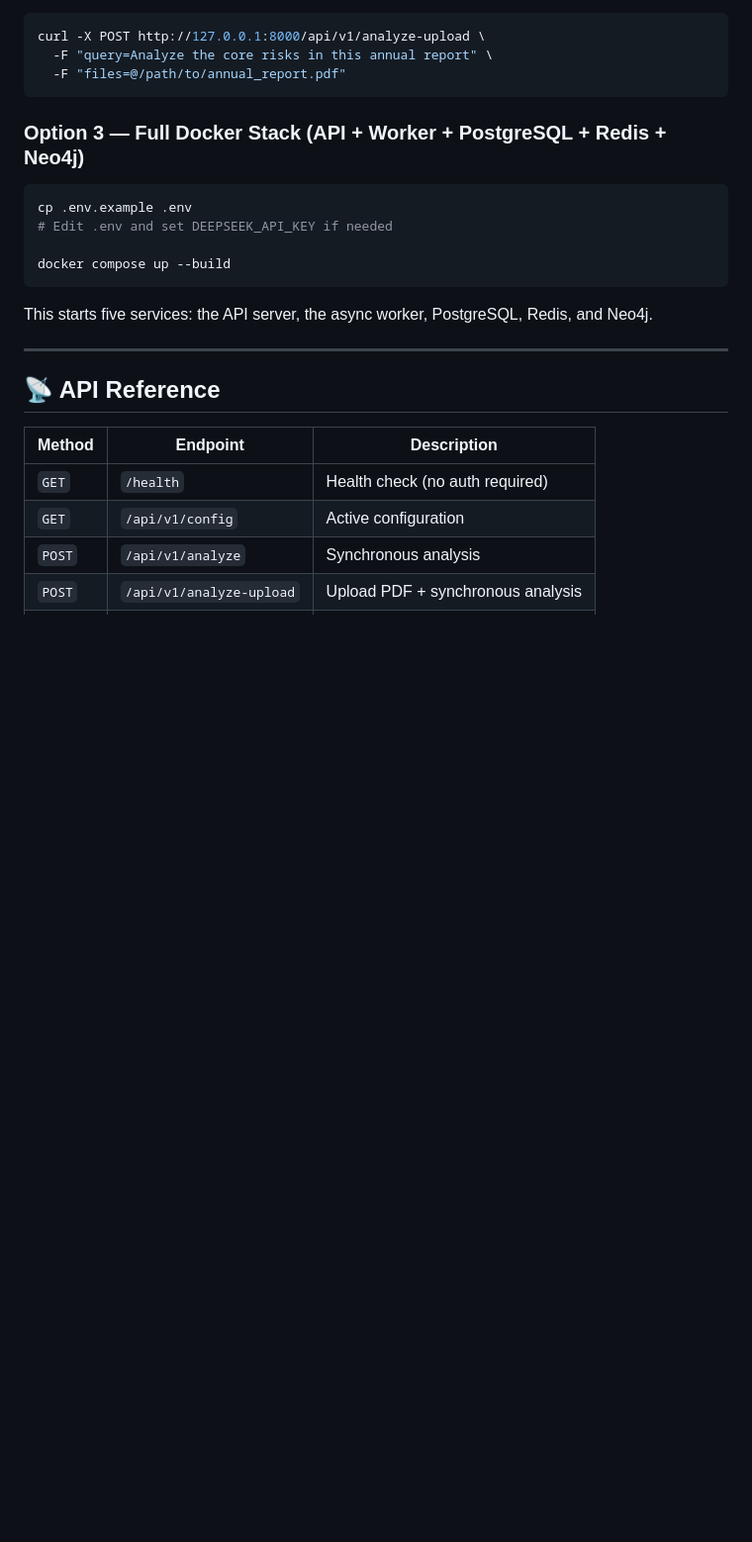
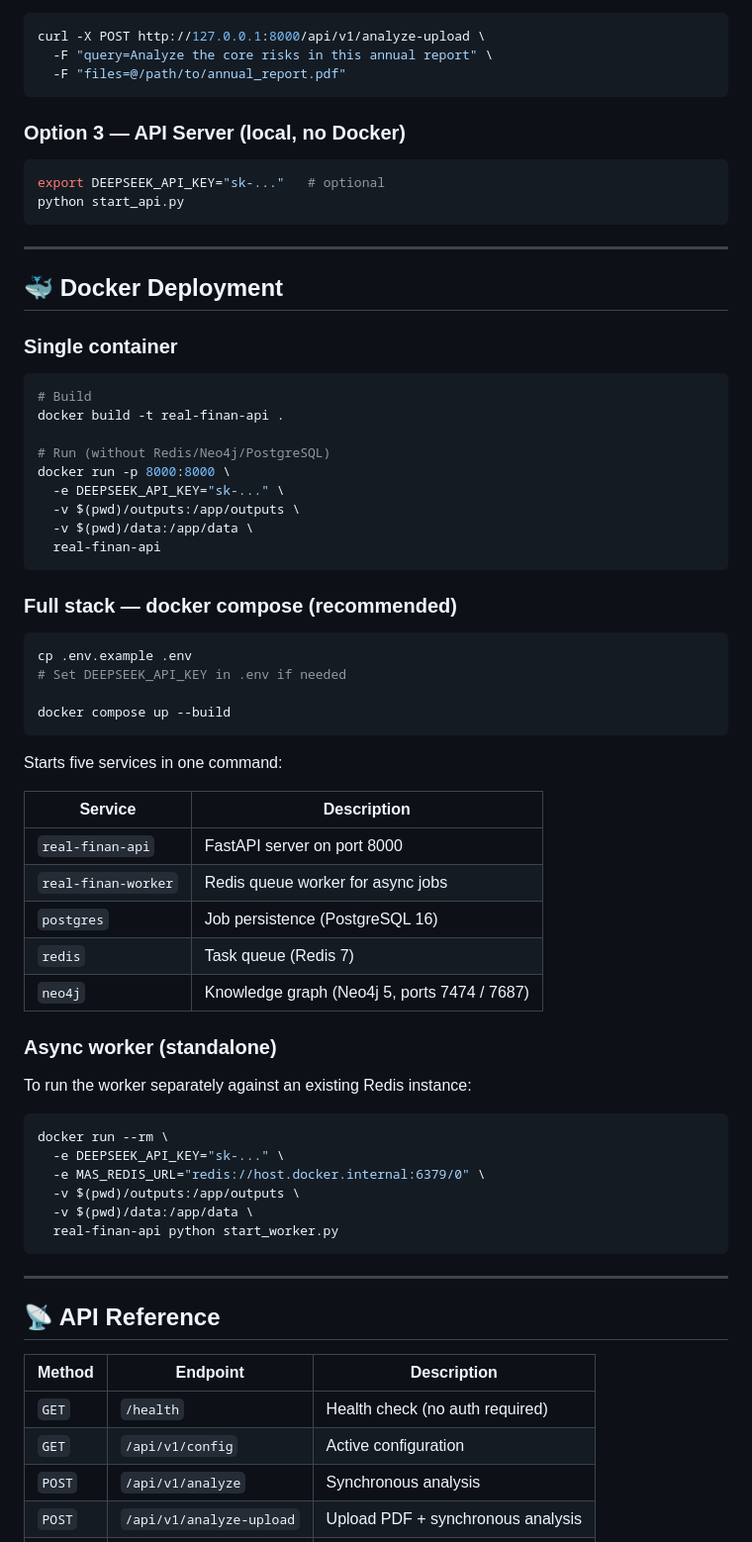
Before and after one commit to JaeLi0/Equity-Research-Agent, a Markdown page: README.md, the part around the change. Shown at 99% size. GitHub-like rendering; blank space fills up the shorter version.

````diff
--- a/README.md
+++ b/README.md
@@ -142,16 +142,62 @@ curl -X POST http://127.0.0.1:8000/api/v1/analyze-upload \
   -F "files=@/path/to/annual_report.pdf"
 ```
 
-### Option 3 — Full Docker Stack (API + Worker + PostgreSQL + Redis + Neo4j)
+### Option 3 — API Server (local, no Docker)
+
+```bash
+export DEEPSEEK_API_KEY="sk-..."   # optional
+python start_api.py
+```
+
+---
+
+## 🐳 Docker Deployment
+
+### Single container
+
+```bash
+# Build
+docker build -t real-finan-api .
+
+# Run (without Redis/Neo4j/PostgreSQL)
+docker run -p 8000:8000 \
+  -e DEEPSEEK_API_KEY="sk-..." \
+  -v $(pwd)/outputs:/app/outputs \
+  -v $(pwd)/data:/app/data \
+  real-finan-api
+```
+
+### Full stack — docker compose (recommended)
 
 ```bash
 cp .env.example .env
-# Edit .env and set DEEPSEEK_API_KEY if needed
+# Set DEEPSEEK_API_KEY in .env if needed
 
 docker compose up --build
 ```
 
-This starts five services: the API server, the async worker, PostgreSQL, Redis, and Neo4j.
+Starts five services in one command:
+
+| Service | Description |
+|---|---|
+| `real-finan-api` | FastAPI server on port 8000 |
+| `real-finan-worker` | Redis queue worker for async jobs |
+| `postgres` | Job persistence (PostgreSQL 16) |
+| `redis` | Task queue (Redis 7) |
+| `neo4j` | Knowledge graph (Neo4j 5, ports 7474 / 7687) |
+
+### Async worker (standalone)
+
+To run the worker separately against an existing Redis instance:
+
+```bash
+docker run --rm \
+  -e DEEPSEEK_API_KEY="sk-..." \
+  -e MAS_REDIS_URL="redis://host.docker.internal:6379/0" \
+  -v $(pwd)/outputs:/app/outputs \
+  -v $(pwd)/data:/app/data \
+  real-finan-api python start_worker.py
+```
 
 ---
 
````
Also changed, not shown: README_CN.md (+47 -3 lines).
